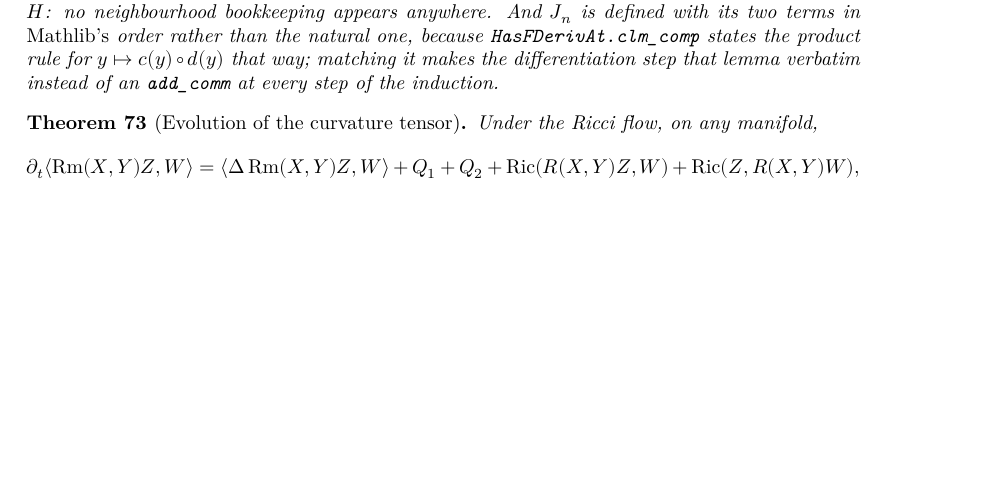
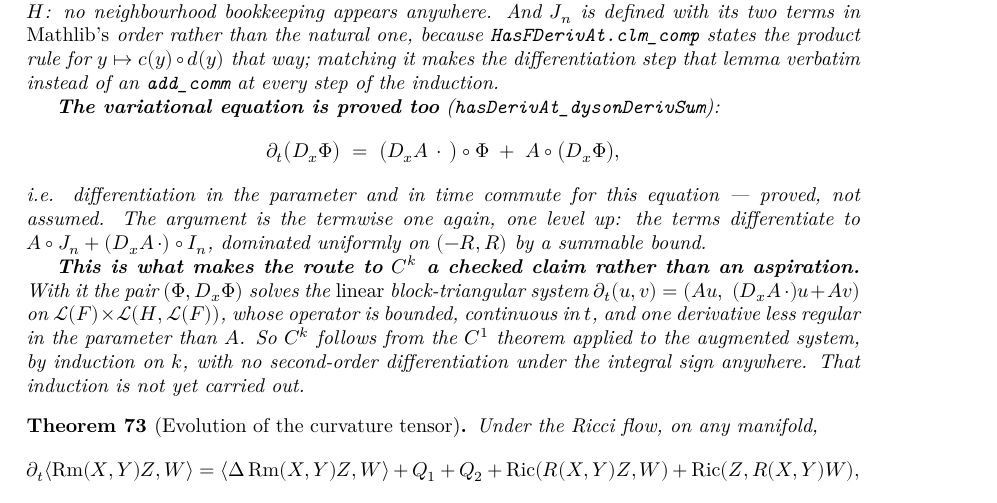
Before and after one commit to korbonits/ricci-flow-blueprint, a LaTeX thesis (blueprint/src/print.tex, which reads blueprint/src/content.tex): part of page 33 of 54, cut so that both start at the same text, the shorter picture padded with empty space. Compiled offline with XeLaTeX.

Commit message:
The variational equation for the parameter derivative
`hasDerivAt_dysonDerivSum`: d_t(D_x Phi) = (D_x A .).Phi + A.(D_x Phi).

Differentiation in the parameter and in time commute for this equation --
proved rather than assumed. The argument is the termwise one again, one level
up: the terms differentiate to A.J_n + (A'.).I_n by the fundamental theorem of
calculus, and on (-R,R) that is dominated uniformly by a summable bound.

  * `dysonIterDeriv_succ_zero`, `summable_dysonIterDeriv`
  * `dysonDerivSum`, `dysonDerivSum_zero`
  * `summable_dysonDerivBound`, `dysonDerivBound_le_of_abs_le`
  * `hasDerivAt_dysonIterDeriv_succ`  -- FTC for each term
  * `hasDerivAt_dysonDerivSum`        -- the variational equation

This is what turns the recorded route to C^k from an aspiration into a checked
claim. The variational equation is exactly the statement that (Phi, D_x Phi)
solves the linear block-triangular system

    d_t (u, v) = (A u, (A' .) u + A v)

whose operator is bounded, continuous in t, and one derivative less regular in
the parameter than A -- so C^k follows from the C^1 theorem applied to the
augmented system, by induction on k, with no second-order differentiation under
the integral sign anywhere. That induction is not carried out here, and the
blueprint and CLAUDE.md both say so.

Blueprint node `thm:linear-ode-parameter` extended.

Co-Authored-By: Claude Opus 5 <noreply@anthropic.com>
Claude-Session: https://claude.ai/code/session_012GvuZri6X3r72vYY4icUjj

```diff
--- a/blueprint/src/content.tex
+++ b/blueprint/src/content.tex
@@ -2626,6 +2628,23 @@ target actually requires.
   \texttt{HasFDerivAt.clm\_comp} states the product rule for $y \mapsto c(y)\circ d(y)$ that
   way; matching it makes the differentiation step that lemma verbatim instead of an
   \texttt{add\_comm} at every step of the induction.
+
+  \textbf{The variational equation is proved too} (\texttt{hasDerivAt\_dysonDerivSum}):
+  \[
+    \partial_t\big(D_x\Phi\big) \;=\; \big(D_xA\,\cdot\,\big)\circ\Phi \;+\; A\circ\big(D_x\Phi\big),
+  \]
+  i.e. differentiation in the parameter and in time commute for this equation --- proved,
+  not assumed. The argument is the termwise one again, one level up: the terms differentiate
+  to $A\circ J_n + (D_xA\,\cdot)\circ I_n$, dominated uniformly on $(-R,R)$ by a summable
+  bound.
+
+  \textbf{This is what makes the route to $C^k$ a checked claim rather than an aspiration.}
+  With it the pair $(\Phi, D_x\Phi)$ solves the \emph{linear} block-triangular system
+  $\partial_t(u,v) = (Au,\ (D_xA\,\cdot)u + Av)$ on
+  $\mathcal{L}(F) \times \mathcal{L}(H,\mathcal{L}(F))$, whose operator is bounded, continuous
+  in $t$, and one derivative less regular in the parameter than $A$. So $C^k$ follows from the
+  $C^1$ theorem applied to the augmented system, by induction on $k$, with no second-order
+  differentiation under the integral sign anywhere. That induction is not yet carried out.
 \end{theorem}
 
 \begin{theorem}[Evolution of the curvature tensor]
```
Also changed, not shown: CLAUDE.md (+1 -1 lines), blueprint/src/content.tex (4 more changed lines), 1 other file.
